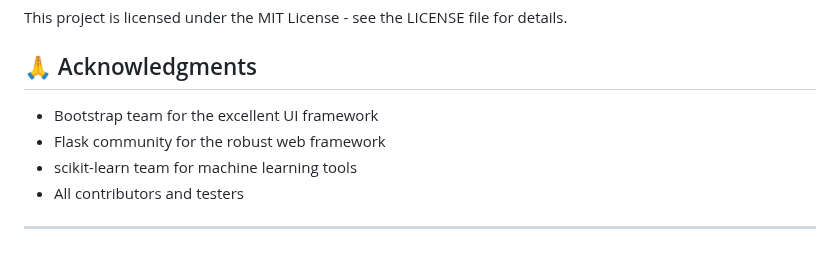
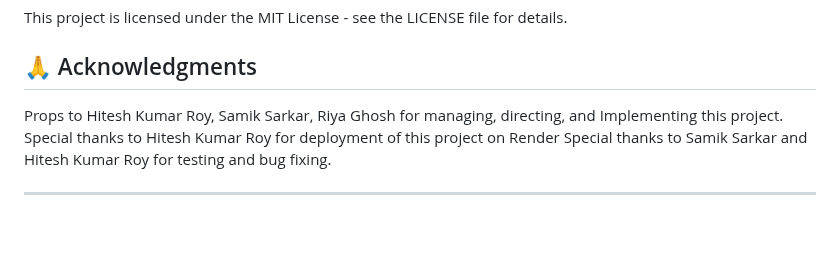
Before and after one commit to hitwesh/Alumni-Connect, a Markdown page: README.md, the part around the change. Drawn GitHub-style.

Commit message:
Update acknowledgments in README.md
Revised acknowledgments section to highlight key contributors and their roles.

```diff
--- a/README.md
+++ b/README.md
@@ -128,9 +128,8 @@ This project is licensed under the MIT License - see the LICENSE file for detail
 
 ## 🙏 Acknowledgments
 
-- Bootstrap team for the excellent UI framework
-- Flask community for the robust web framework
-- scikit-learn team for machine learning tools
-- All contributors and testers
+Props to Hitesh Kumar Roy, Samik Sarkar, Riya Ghosh for managing, directing, and Implementing this project.
+Special thanks to Hitesh Kumar Roy for deployment of this project on Render
+Special thanks to Samik Sarkar and Hitesh Kumar Roy for testing and bug fixing.
 
 ---
```
